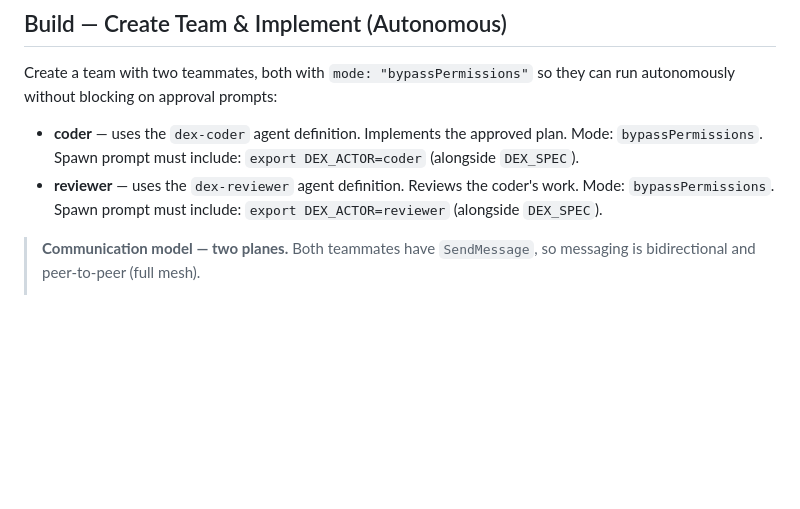
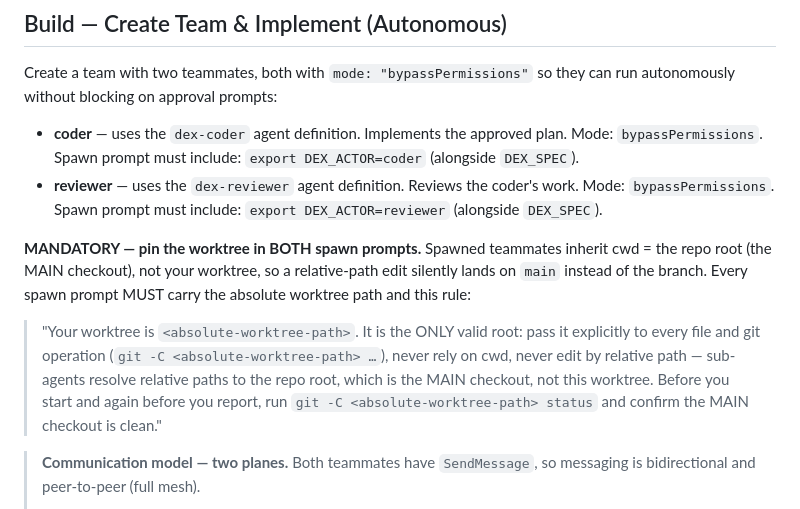
Before and after one commit to andres-ortizl/specdex, a Markdown page: skill/SKILL.md, the part around the change. GitHub-like rendering; blank space fills up the shorter version.

```diff
--- a/skill/SKILL.md
+++ b/skill/SKILL.md
@@ -403,6 +403,10 @@ Create a team with two teammates, both with `mode: "bypassPermissions"` so they
 - **coder** — uses the `dex-coder` agent definition. Implements the approved plan. Mode: `bypassPermissions`. Spawn prompt must include: `export DEX_ACTOR=coder` (alongside `DEX_SPEC`).
 - **reviewer** — uses the `dex-reviewer` agent definition. Reviews the coder's work. Mode: `bypassPermissions`. Spawn prompt must include: `export DEX_ACTOR=reviewer` (alongside `DEX_SPEC`).
 
+**MANDATORY — pin the worktree in BOTH spawn prompts.** Spawned teammates inherit cwd = the repo root (the MAIN checkout), not your worktree, so a relative-path edit silently lands on `main` instead of the branch. Every spawn prompt MUST carry the absolute worktree path and this rule:
+
+> "Your worktree is `<absolute-worktree-path>`. It is the ONLY valid root: pass it explicitly to every file and git operation (`git -C <absolute-worktree-path> …`), never rely on cwd, never edit by relative path — sub-agents resolve relative paths to the repo root, which is the MAIN checkout, not this worktree. Before you start and again before you report, run `git -C <absolute-worktree-path> status` and confirm the MAIN checkout is clean."
+
 > **Communication model — two planes.** Both teammates have `SendMessage`, so messaging is bidirectional and peer-to-peer (full mesh).
 > - **SendMessage = delivery plane** (one-to-one, needs a live recipient). Use it to cut roundtrips: coder/reviewer report to you directly, and the reviewer messages the coder its findings directly (no lead relay). This is the fast lane.
 > - **Event log = visibility plane** (one-to-many, async, durable). **Every consequential message MUST also record a matching event via `dex`** (see the Event emission section). This is the rule that keeps cutting the lead out of relays from making the lead — and your Slack scoreboard, the fleet view, the audit trail — blind. Fast lane + the record.
```
Also changed, not shown: skill/agents/dex-coder.md (+3 -1 lines).
